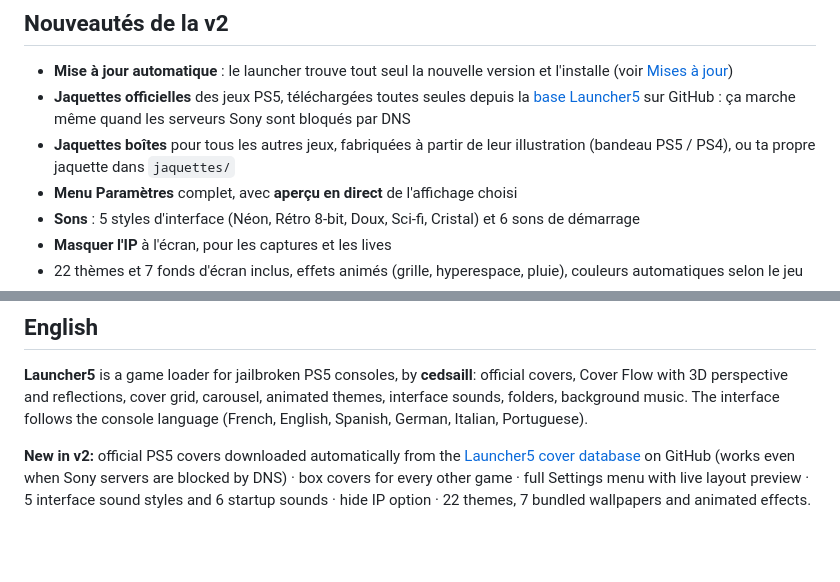
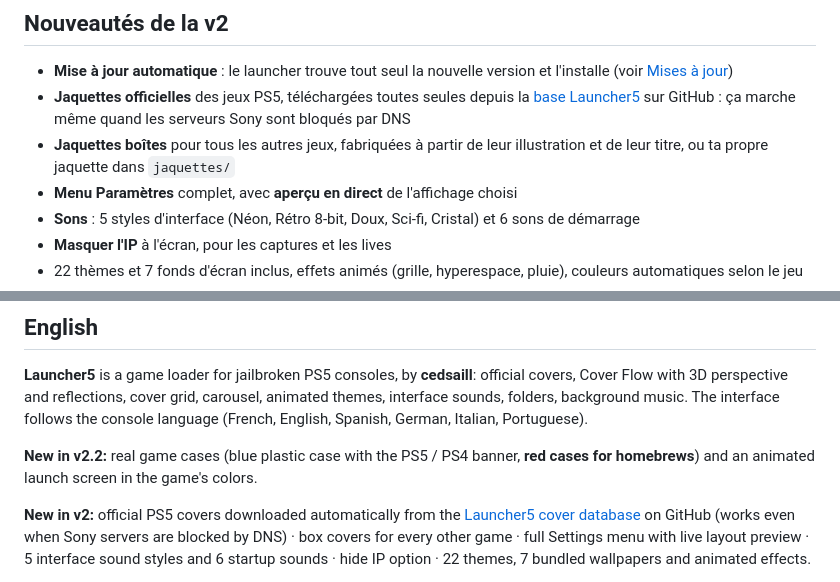
Before and after one commit to cedsaill3/Launcher5, a Markdown page: README.md, 2 parts joined by grey strips. Rendered like a GitHub page; blank space fills up the shorter version.

```diff
--- a/README.md
+++ b/README.md
@@ -24,7 +32,7 @@ jaquettes officielles, cover flow en 3D, thèmes animés, sons, dossiers, musiqu
   [base Launcher5](https://github.com/cedsaill3/Launcher5-covers) sur GitHub :
   ça marche même quand les serveurs Sony sont bloqués par DNS
 - **Jaquettes boîtes** pour tous les autres jeux, fabriquées à partir de leur illustration
-  (bandeau PS5 / PS4), ou ta propre jaquette dans `jaquettes/`
+  et de leur titre, ou ta propre jaquette dans `jaquettes/`
 - **Menu Paramètres** complet, avec **aperçu en direct** de l'affichage choisi
 - **Sons** : 5 styles d'interface (Néon, Rétro 8-bit, Doux, Sci-fi, Cristal) et 6 sons de démarrage
 - **Masquer l'IP** à l'écran, pour les captures et les lives
@@ -110,6 +118,8 @@ Cover Flow with 3D perspective and reflections, cover grid, carousel, animated t
 interface sounds, folders, background music. The interface follows the console language
 (French, English, Spanish, German, Italian, Portuguese).
 
+**New in v2.2:** real game cases (blue plastic case with the PS5 / PS4 banner, **red cases for homebrews**) and an animated launch screen in the game's colors.
+
 **New in v2:** official PS5 covers downloaded automatically from the
 [Launcher5 cover database](https://github.com/cedsaill3/Launcher5-covers) on GitHub (works even
 when Sony servers are blocked by DNS) · box covers for every other game · full Settings menu with
```
Also changed, not shown: other parts of README.md (+9 -1 lines), docs/carrousel.jpg, docs/coverflow.jpg, docs/grille.jpg, docs/lancement.jpg (added), 3 other files.
